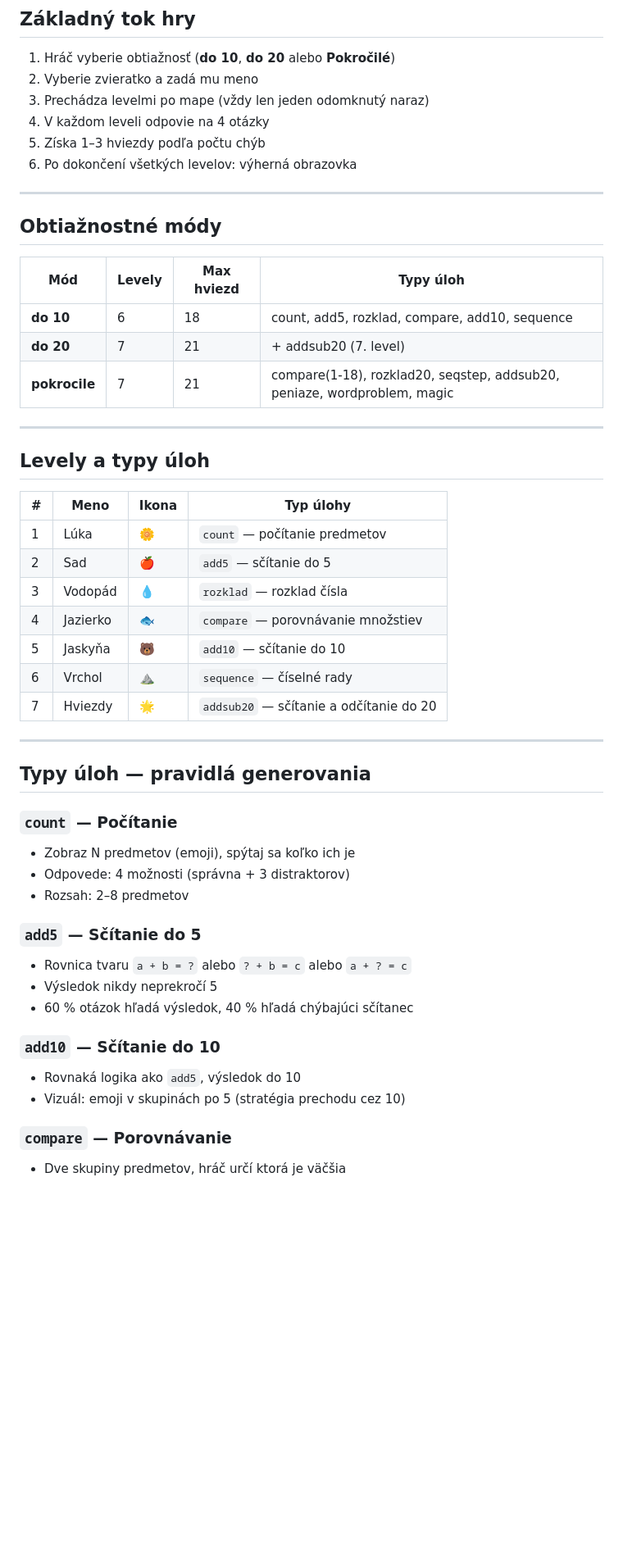
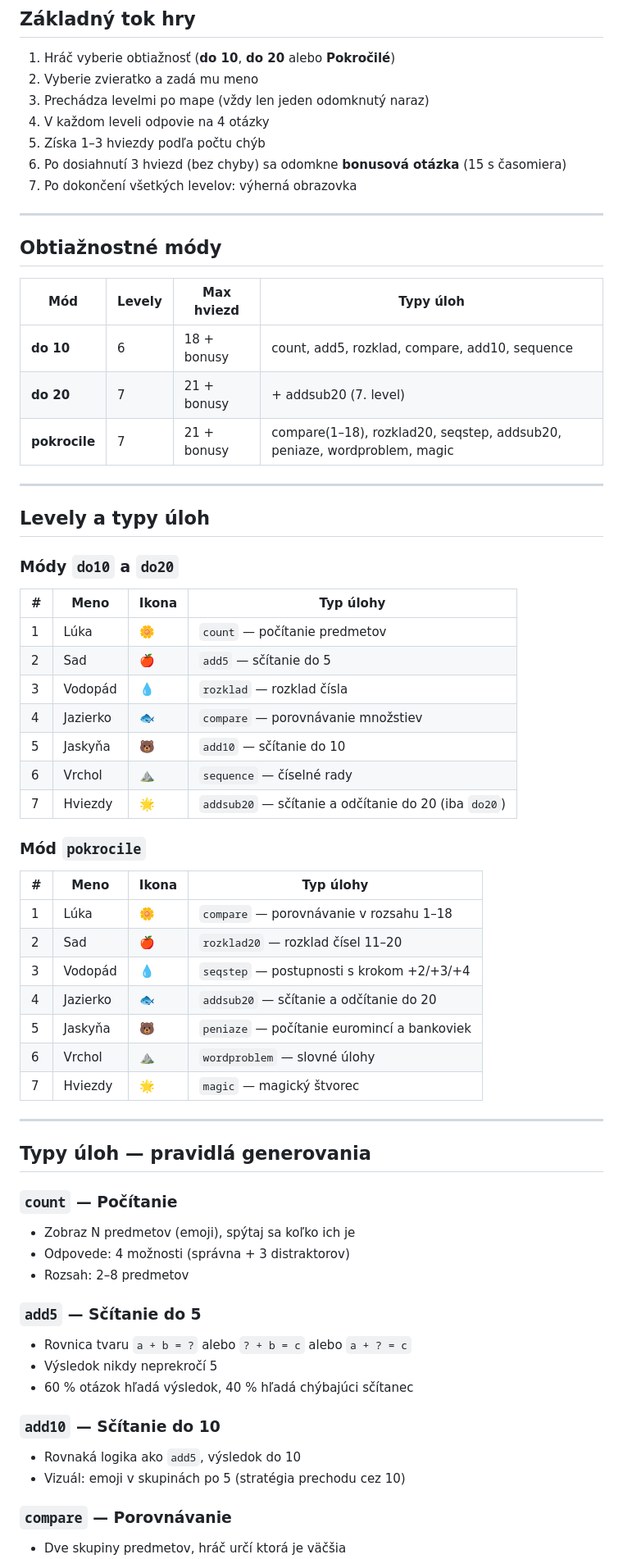
Before and after one commit to peterstefanek/tofik-math, a Markdown page: RULES.md, the part around one of its changes. Shown at 82% size. GitHub-like rendering; blank space fills up the shorter version.

```diff
--- a/RULES.md
+++ b/RULES.md
@@ -11,7 +11,8 @@ Tento dokument popisuje herné pravidlá, mechaniky a pedagogický zámer hry. *
 3. Prechádza levelmi po mape (vždy len jeden odomknutý naraz)
 4. V každom leveli odpovie na 4 otázky
 5. Získa 1–3 hviezdy podľa počtu chýb
-6. Po dokončení všetkých levelov: výherná obrazovka
+6. Po dosiahnutí 3 hviezd (bez chyby) sa odomkne **bonusová otázka** (15 s časomiera)
+7. Po dokončení všetkých levelov: výherná obrazovka
 
 ---
 
@@ -19,13 +20,15 @@ Tento dokument popisuje herné pravidlá, mechaniky a pedagogický zámer hry. *
 
 | Mód | Levely | Max hviezd | Typy úloh |
 |-----|--------|------------|-----------|
-| **do 10** | 6 | 18 | count, add5, rozklad, compare, add10, sequence |
-| **do 20** | 7 | 21 | + addsub20 (7. level) |
-| **pokrocile** | 7 | 21 | compare(1-18), rozklad20, seqstep, addsub20, peniaze, wordproblem, magic |
+| **do 10** | 6 | 18 + bonusy | count, add5, rozklad, compare, add10, sequence |
+| **do 20** | 7 | 21 + bonusy | + addsub20 (7. level) |
+| **pokrocile** | 7 | 21 + bonusy | compare(1–18), rozklad20, seqstep, addsub20, peniaze, wordproblem, magic |
 
 ---
 
 ## Levely a typy úloh
+
+### Módy `do10` a `do20`
 
 | # | Meno | Ikona | Typ úlohy |
 |---|------|-------|-----------|
@@ -35,25 +38,41 @@ Tento dokument popisuje herné pravidlá, mechaniky a pedagogický zámer hry. *
 | 4 | Jazierko | 🐟 | `compare` — porovnávanie množstiev |
 | 5 | Jaskyňa | 🐻 | `add10` — sčítanie do 10 |
 | 6 | Vrchol | ⛰️ | `sequence` — číselné rady |
-| 7 | Hviezdy | 🌟 | `addsub20` — sčítanie a odčítanie do 20 |
+| 7 | Hviezdy | 🌟 | `addsub20` — sčítanie a odčítanie do 20 (iba `do20`) |
+
+### Mód `pokrocile`
+
+| # | Meno | Ikona | Typ úlohy |
+|---|------|-------|-----------|
+| 1 | Lúka | 🌼 | `compare` — porovnávanie v rozsahu 1–18 |
+| 2 | Sad | 🍎 | `rozklad20` — rozklad čísel 11–20 |
+| 3 | Vodopád | 💧 | `seqstep` — postupnosti s krokom +2/+3/+4 |
+| 4 | Jazierko | 🐟 | `addsub20` — sčítanie a odčítanie do 20 |
+| 5 | Jaskyňa | 🐻 | `peniaze` — počítanie euromincí a bankoviek |
+| 6 | Vrchol | ⛰️ | `wordproblem` — slovné úlohy |
+| 7 | Hviezdy | 🌟 | `magic` — magický štvorec |
 
 ---
 
 ## Typy úloh — pravidlá generovania
 
 ### `count` — Počítanie
+
 - Zobraz N predmetov (emoji), spýtaj sa koľko ich je
 - Odpovede: 4 možnosti (správna + 3 distraktorov)
 - Rozsah: 2–8 predmetov
 
 ### `add5` — Sčítanie do 5
+
 - Rovnica tvaru `a + b = ?` alebo `? + b = c` alebo `a + ? = c`
 - Výsledok nikdy neprekročí 5
 - 60 % otázok hľadá výsledok, 40 % hľadá chýbajúci sčítanec
 
 ### `add10` — Sčítanie do 10
+
 - Rovnaká logika ako `add5`, výsledok do 10
 - Vizuál: emoji v skupinách po 5 (stratégia prechodu cez 10)
 
 ### `compare` — Porovnávanie
+
 - Dve skupiny predmetov, hráč určí ktorá je väčšia
```
Also changed, not shown: other parts of RULES.md (+77 -6 lines).
